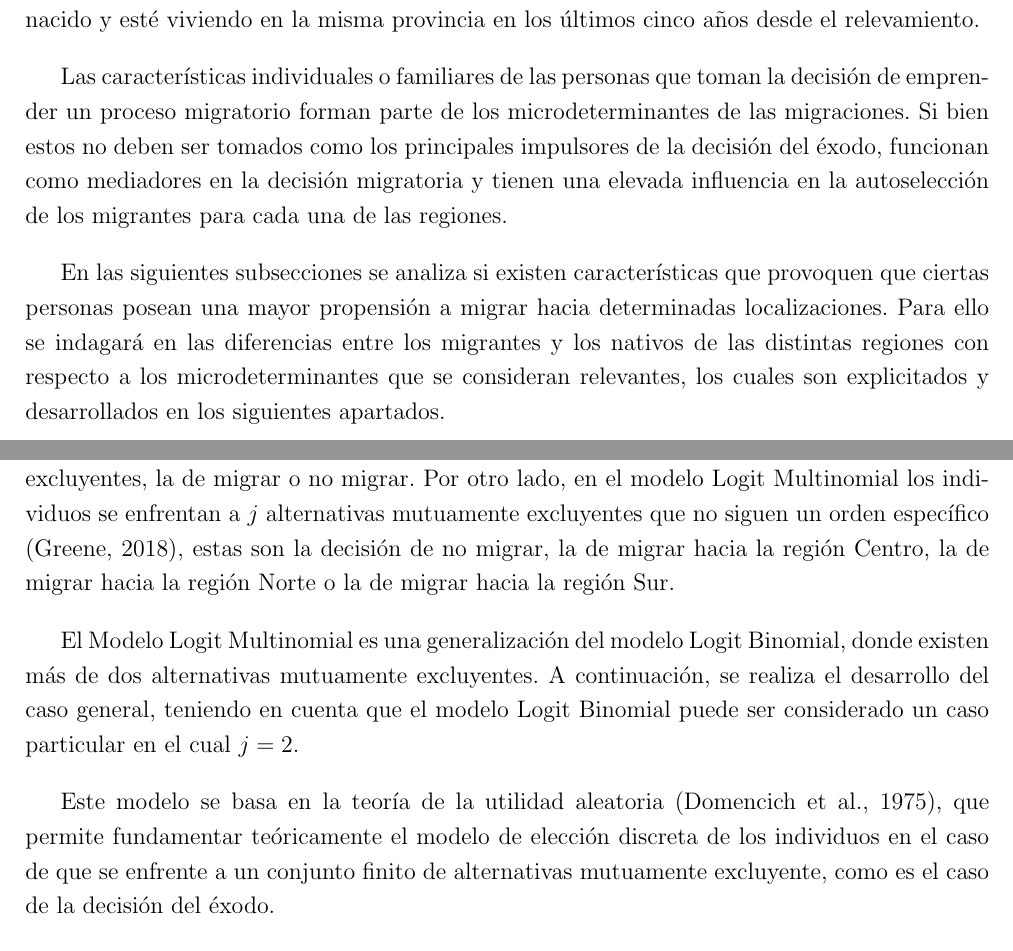
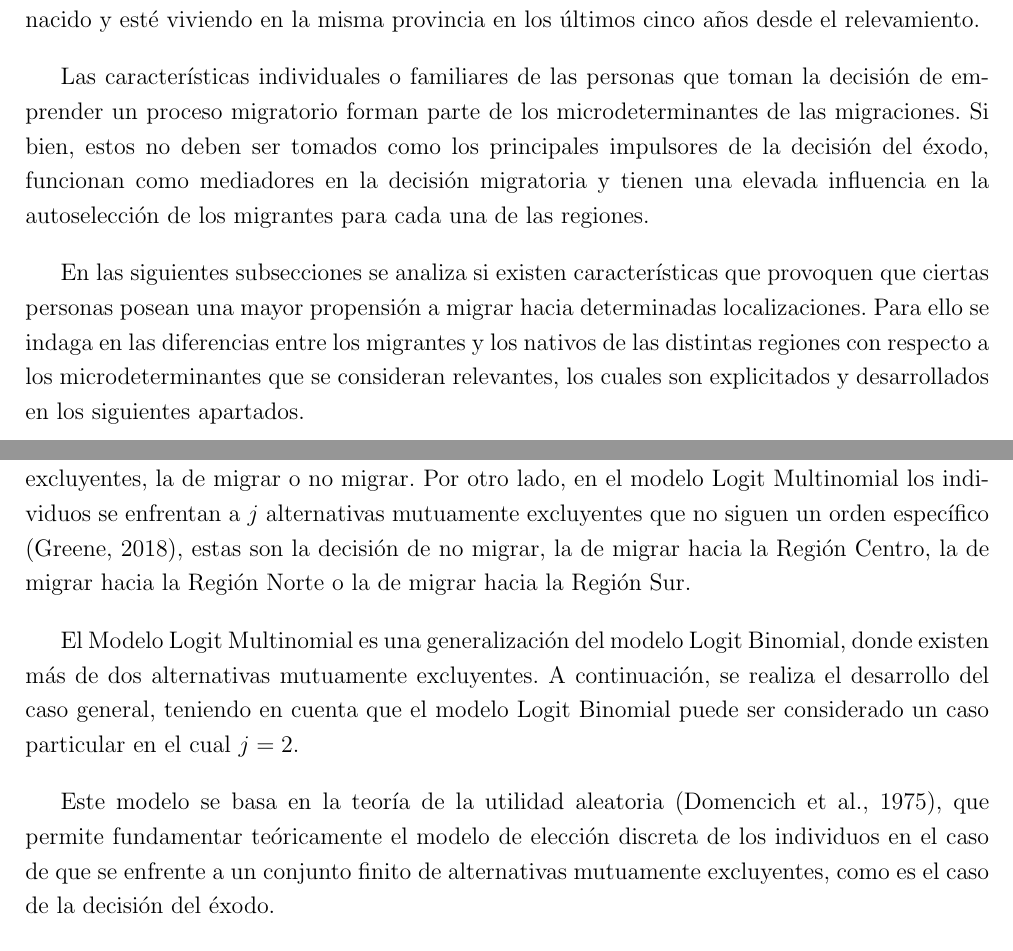
Before and after one commit to alechain/investigacion2021, a LaTeX document (latex_regiones_class/borrador_investigaicon.tex): two parts of pages 20 and 32 of 47, joined at a grey line, cut so that both start at the same text. Compiled offline with pdfLaTeX.

Commit message:
cambios finales word tesina

```diff
--- a/latex_regiones_class/borrador_investigaicon.tex
+++ b/latex_regiones_class/borrador_investigaicon.tex
@@ -365,9 +365,9 @@ Las estimaciones corresponden al período desde el segundo trimestre de 2016 has
 \section{Migrantes}
 Un migrante es toda persona que se traslada fuera de su localidad de residencia habitual de manera temporal o permanente. En este trabajo solamente se tienen en cuenta los casos en los que este movimiento migratorio se realiza dentro del mismo país, y considerando que el mismo haya sido emprendido hace cinco años o menos. El último punto es importante para que las características que se tomen como determinantes de la migración tengan un correlato con la decisión migratoria. Un nativo, como figura contrapuesta al migrante, será la persona que haya nacido y esté viviendo en la misma provincia en los últimos cinco años desde el relevamiento.
 
-Las características individuales o familiares de las personas que toman la decisión de emprender un proceso migratorio forman parte de los microdeterminantes de las migraciones. Si bien estos no deben ser tomados como los principales impulsores de la decisión del éxodo, funcionan como mediadores en la decisión migratoria y tienen una elevada influencia en la autoselección de los migrantes para cada una de las regiones.
+Las características individuales o familiares de las personas que toman la decisión de emprender un proceso migratorio forman parte de los microdeterminantes de las migraciones. Si bien, estos no deben ser tomados como los principales impulsores de la decisión del éxodo, funcionan como mediadores en la decisión migratoria y tienen una elevada influencia en la autoselección de los migrantes para cada una de las regiones.
 
-En las siguientes subsecciones se analiza si existen características que provoquen que ciertas personas posean una mayor propensión a migrar hacia determinadas localizaciones. Para ello se indagará en las diferencias entre los migrantes y los nativos de las distintas regiones con respecto a los microdeterminantes que se consideran relevantes, los cuales son explicitados y desarrollados en los siguientes apartados.
+En las siguientes subsecciones se analiza si existen características que provoquen que ciertas personas posean una mayor propensión a migrar hacia determinadas localizaciones. Para ello se indaga en las diferencias entre los migrantes y los nativos de las distintas regiones con respecto a los microdeterminantes que se consideran relevantes, los cuales son explicitados y desarrollados en los siguientes apartados.
 
 
 \subsection{Género y edad}
@@ -652,11 +652,11 @@ Las regiones Norte, Centro y Sur se caracterizan por una mayor proporción de mi
 \section{Factores determinantes de la migración}
 El análisis de los factores determinantes de la migración  encuentra su base en que las personas se desplazan a partir de una decisión racional que maximiza su utilidad. En esta decisión intervienen una serie de factores socioeconómicos que hacen más o menos propenso que el individuo decida permanecer en su localidad de origen o migrar hacia alguna otra región.
 \subsection{Modelo}
-Para cuantificar el impacto de los distintos factores en la decisión migratoria, se recurre a la formulación de dos modelos de probabilidad, un Logit Binomial y un Logit Multinomial. El modelo Logit Binomial es utilizado como un modelo de elección de dos alternativas mutuamente excluyentes, la de migrar o no migrar. Por otro lado, en el modelo Logit Multinomial los individuos se enfrentan a $j$ alternativas mutuamente excluyentes que no siguen un orden específico \parencite{greene_econometric_2018}, estas son la decisión de no migrar, la de migrar hacia la región Centro, la de migrar hacia la región Norte o la de migrar hacia la región Sur.
+Para cuantificar el impacto de los distintos factores en la decisión migratoria, se recurre a la formulación de dos modelos de probabilidad, un Logit Binomial y un Logit Multinomial. El modelo Logit Binomial es utilizado como un modelo de elección de dos alternativas mutuamente excluyentes, la de migrar o no migrar. Por otro lado, en el modelo Logit Multinomial los individuos se enfrentan a $j$ alternativas mutuamente excluyentes que no siguen un orden específico \parencite{greene_econometric_2018}, estas son la decisión de no migrar, la de migrar hacia la Región Centro, la de migrar hacia la Región Norte o la de migrar hacia la Región Sur.
 
 El Modelo Logit Multinomial es una generalización del modelo Logit Binomial, donde existen más de dos alternativas mutuamente excluyentes. A continuación, se realiza el desarrollo del caso general, teniendo en cuenta que el modelo Logit Binomial puede ser considerado un caso particular en el cual $j=2$.
 
-Este modelo se basa en la teoría de la utilidad aleatoria \parencite{domencich_urban_1975}, que permite fundamentar teóricamente el modelo de elección discreta de los individuos en el caso de que se enfrente a un conjunto finito de alternativas mutuamente excluyente, como es el caso de la decisión del éxodo.
+Este modelo se basa en la teoría de la utilidad aleatoria \parencite{domencich_urban_1975}, que permite fundamentar teóricamente el modelo de elección discreta de los individuos en el caso de que se enfrente a un conjunto finito de alternativas mutuamente excluyentes, como es el caso de la decisión del éxodo.
 
 Según esta teoría, la utilidad de los $i$ individuos que se enfrentan a $j$ alternativas estan representadas por una función $U_{ij}$(\ref{eq:utility}). Esta función posee un componente observable $\beta_{j} \textbf{x}_{i}$ y un componente inobservable $\varepsilon_{ij}$. El componente observable está determinado por un vector de factores socioeconómicos determinantes de la migración $\textbf{x}_{i}$ y un vector de parámetros $\beta_{j}$, mientras que el componente inobservable sigue una distribución  Gumbel independiente e idénticamente distribuida.
 \begin {center}
```
Also changed, not shown: latex_regiones_class/borrador_investigaicon.tex (4 more changed lines), 3 other files.
